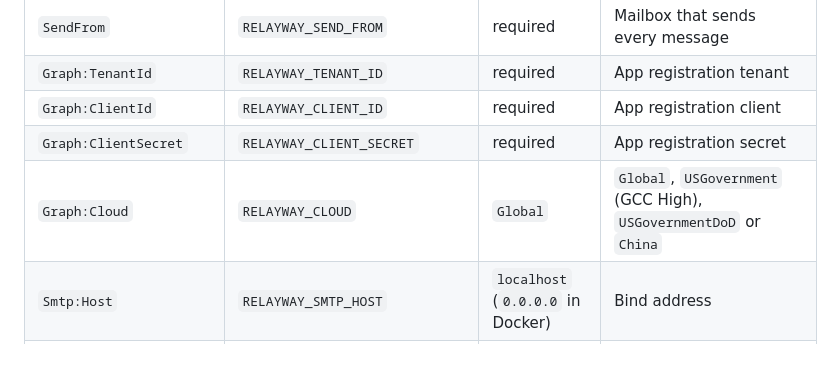
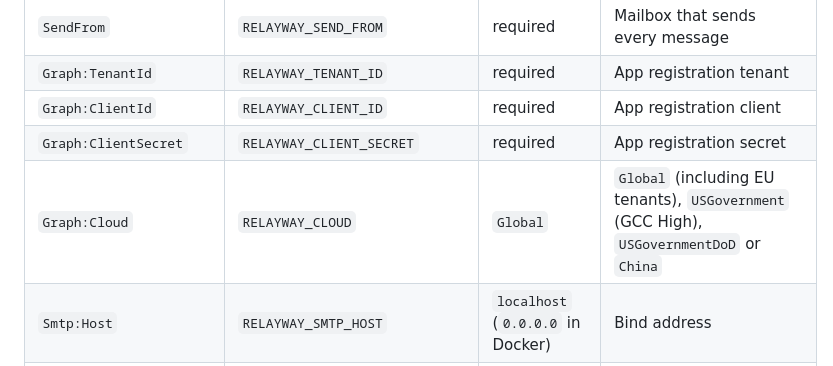
Before and after one commit to melosso/relayway, a Markdown page: README.md, the part around the change. Rendered like a GitHub page.

Commit message:
chore: update README

```diff
--- a/README.md
+++ b/README.md
@@ -159,7 +159,7 @@ Set each setting in `appsettings.json`, `.env` or the environment.
 | `Graph:TenantId` | `RELAYWAY_TENANT_ID` | required | App registration tenant |
 | `Graph:ClientId` | `RELAYWAY_CLIENT_ID` | required | App registration client |
 | `Graph:ClientSecret` | `RELAYWAY_CLIENT_SECRET` | required | App registration secret |
-| `Graph:Cloud` | `RELAYWAY_CLOUD` | `Global` | `Global`, `USGovernment` (GCC High), `USGovernmentDoD` or `China` |
+| `Graph:Cloud` | `RELAYWAY_CLOUD` | `Global` | `Global` (including EU tenants), `USGovernment` (GCC High), `USGovernmentDoD` or `China` |
 | `Smtp:Host` | `RELAYWAY_SMTP_HOST` | `localhost` (`0.0.0.0` in Docker) | Bind address |
 | `Smtp:Port` | `RELAYWAY_SMTP_PORT` | `2525` | Bind port |
 | `Smtp:AllowedNetworks` | `RELAYWAY_ALLOWED_NETWORKS` | any | Comma-separated addresses or CIDR networks allowed to send, e.g. `192.168.1.0/24,10.0.0.5` |
```
